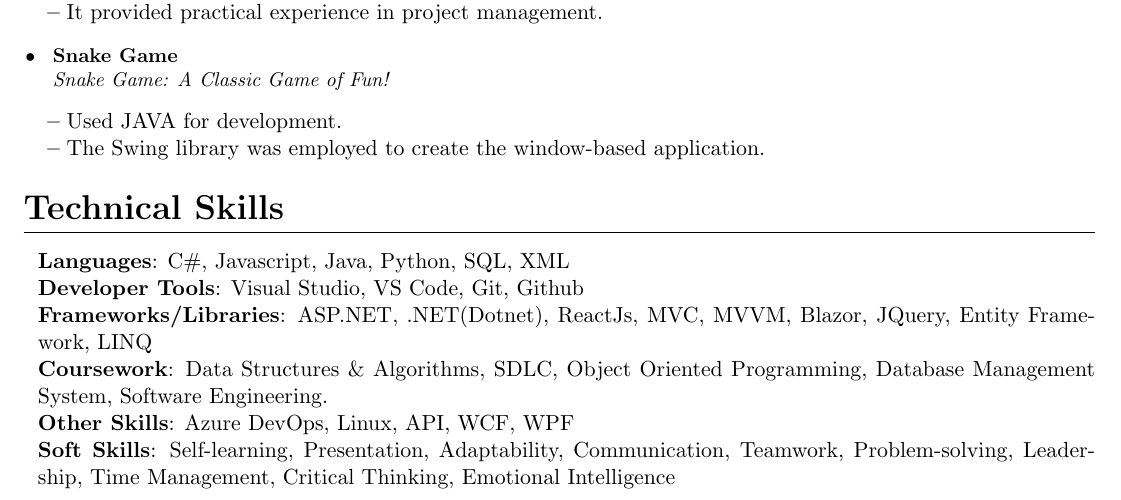
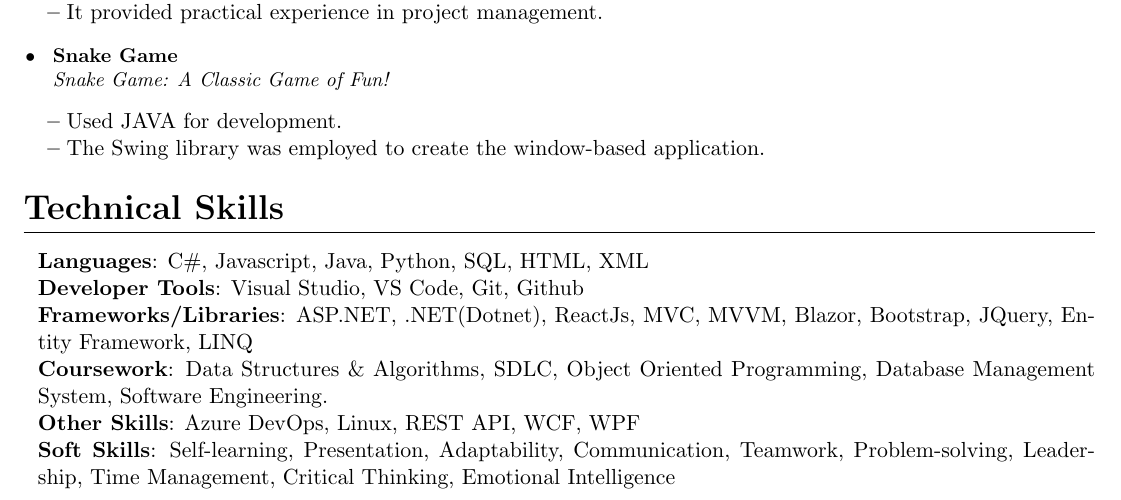
Before and after one commit to vnyseny/cv, a LaTeX CV (cv.tex): part of page 2 of 2, cut so that both start at the same text. Compiled offline with pdfLaTeX.

Commit message:
Update cv.tex

```diff
--- a/cv.tex
+++ b/cv.tex
@@ -192,12 +192,12 @@ As a Software Development Engineer at Surya Software Systems Private Limited, I
 \section{\textbf{Technical Skills}}
  \begin{itemize}[leftmargin=0.1in, label={}]
     \small{\item{
-     \textbf{Languages}{: C\#, Javascript, Java, Python, SQL, XML} \\
+     \textbf{Languages}{: C\#, Javascript, Java, Python, SQL, HTML, XML} \\
      \textbf{Developer Tools}{: Visual Studio, VS Code, Git, Github } \\
-     \textbf{Frameworks/Libraries}{: ASP.NET, .NET(Dotnet), ReactJs, MVC, MVVM, Blazor, JQuery, Entity Framework, LINQ } \\
+     \textbf{Frameworks/Libraries}{: ASP.NET, .NET(Dotnet), ReactJs, MVC, MVVM, Blazor, Bootstrap, JQuery, Entity Framework, LINQ } \\
      \textbf{Coursework}{: Data Structures \& Algorithms, SDLC, Object Oriented Programming, Database Management System, Software Engineering.} \\
      % \textbf{Areas of Interest}{: } \\
-     \textbf{Other Skills}{: Azure DevOps, Linux, API, WCF, WPF} \\
+     \textbf{Other Skills}{: Azure DevOps, Linux, REST API, WCF, WPF} \\
      \textbf{Soft Skills}{: Self-learning, Presentation, Adaptability, Communication, Teamwork, Problem-solving, Leadership, Time Management, Critical Thinking, Emotional Intelligence} \\
     }}
  \end{itemize}
```
